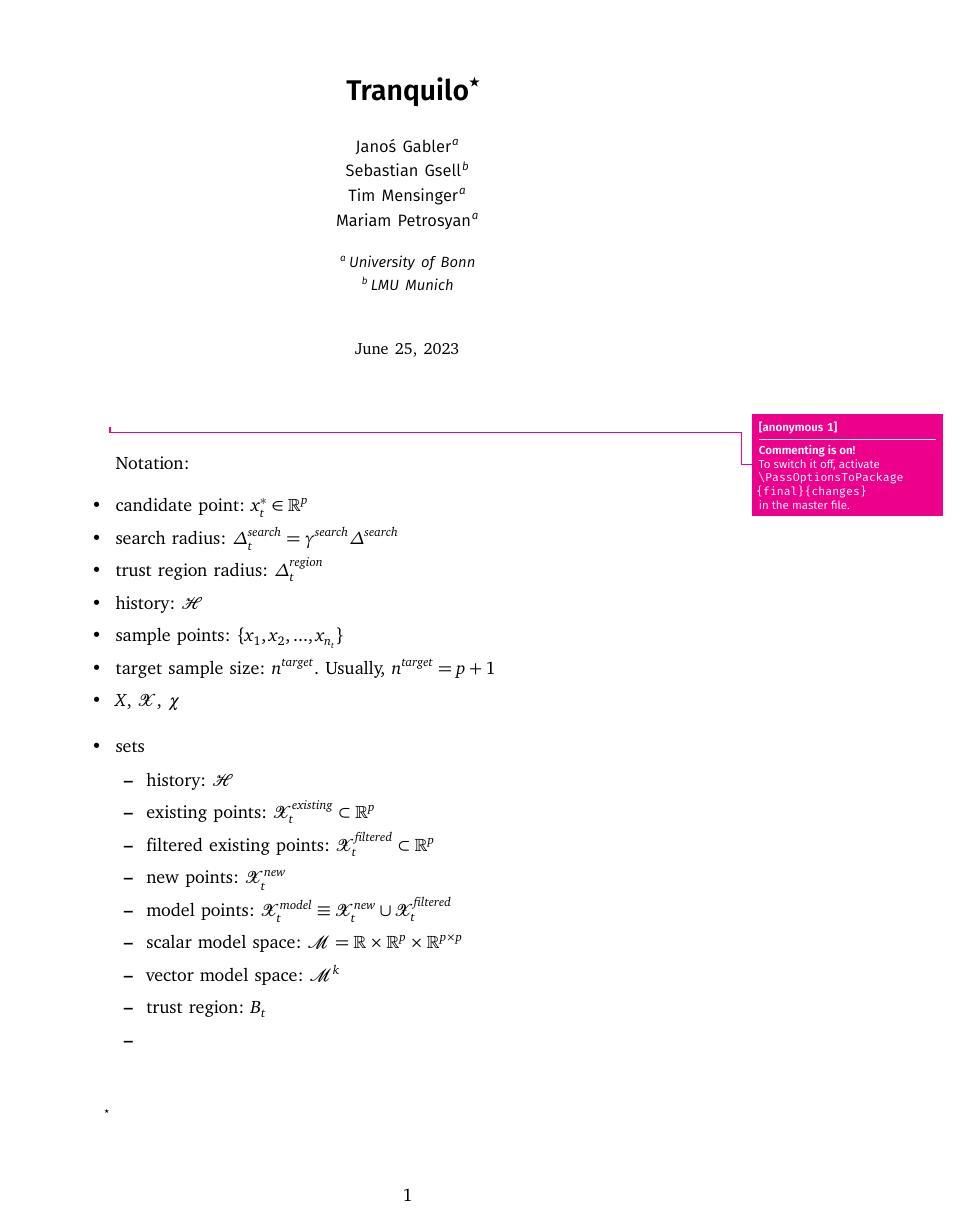
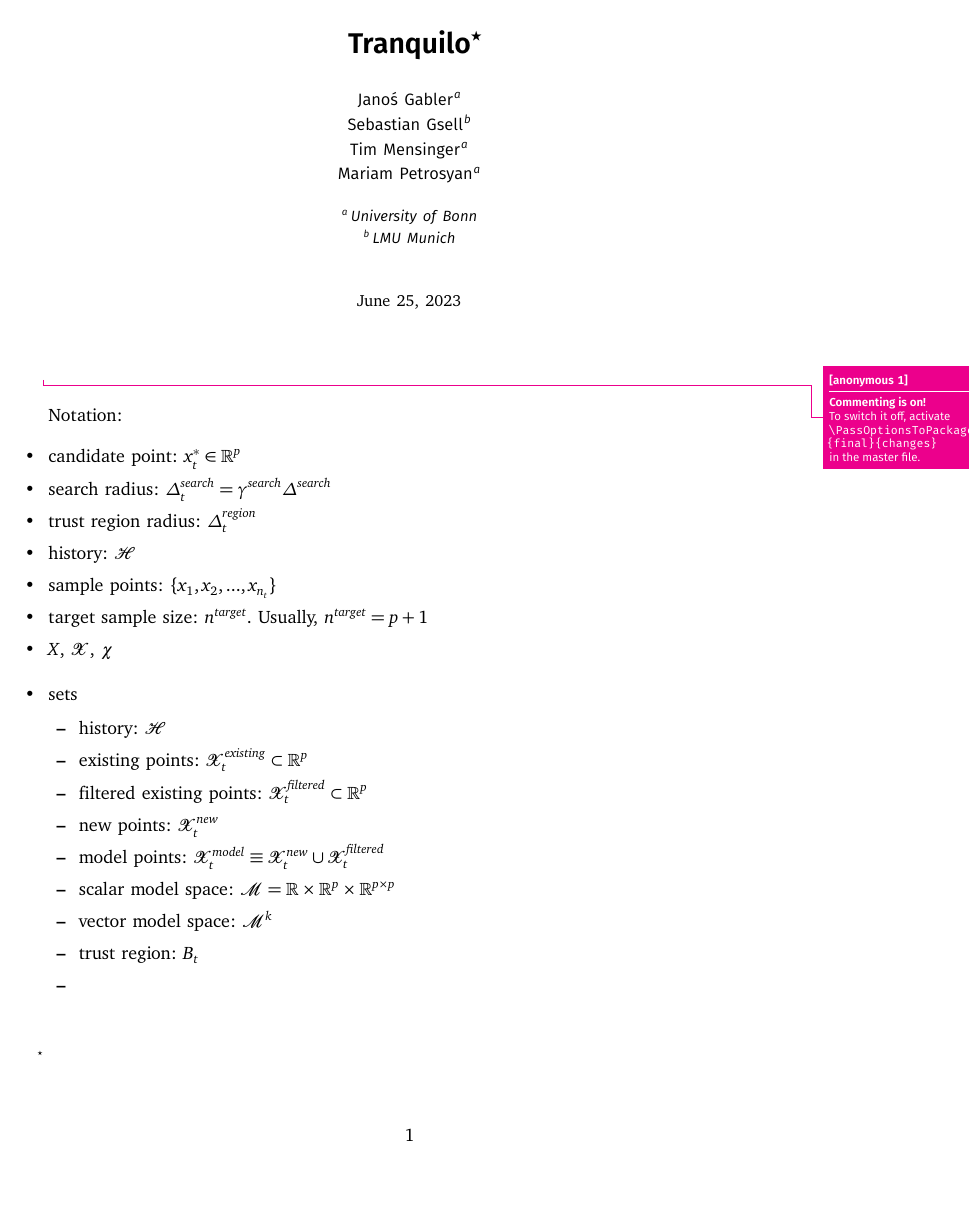
Before and after one commit to OpenSourceEconomics/tranquilo-dev, a LaTeX paper (paper/tranquilo.tex, which reads paper/preamble/Preamble_Fundamental_packages.tex): page 1 of 18. Compiled offline with pdfLaTeX; a LaTeX package or settings file that is missing is left out.

Commit message:
Fix latex compilation problem

```diff
--- a/paper/preamble/Preamble_Fundamental_packages.tex
+++ b/paper/preamble/Preamble_Fundamental_packages.tex
@@ -40,7 +40,7 @@
 \usepackage{letltxmacro}
 \usepackage{xparse}
 
-%\usepackage{geometry}  % See geometry.pdf to learn the layout options. There are lots.
+\usepackage{geometry}  % See geometry.pdf to learn the layout options. There are lots.
 %\usepackage[mathscr]{eucal}
 %\geometry{a4paper, top=20mm, bottom=20mm, right=20mm, left=30mm}
 %\geometry{landscape}  % Activate for for rotated page geometry
```
Also changed, not shown: paper/components/comp-core-aggregation.tex (+2 -0 lines).
